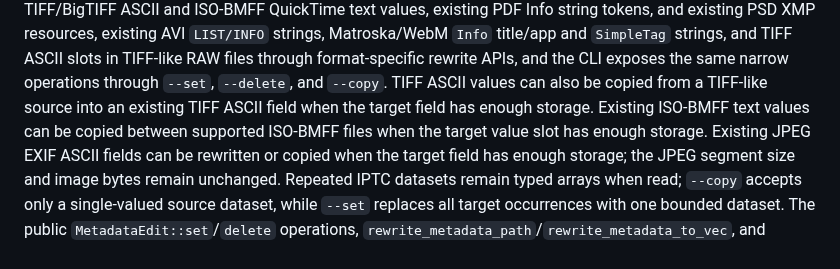
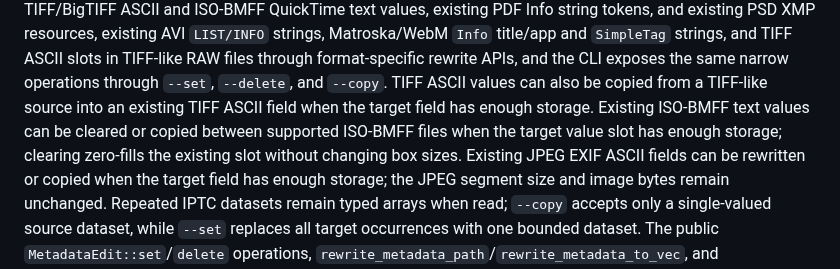
Before and after one commit to OthmaneBlial/Metra, a Markdown page: README.md, the part around the change. GitHub-like rendering.

Commit message:
docs: record bounded ISO-BMFF deletion

```diff
--- a/README.md
+++ b/README.md
@@ -63,8 +63,9 @@ and the CLI exposes the same narrow operations through `--set`,
 `--delete`, and `--copy`.
 TIFF ASCII values can also be copied from a TIFF-like source into an existing
 TIFF ASCII field when the target field has enough storage.
-Existing ISO-BMFF text values can be copied between supported ISO-BMFF files
-when the target value slot has enough storage.
+Existing ISO-BMFF text values can be cleared or copied between supported
+ISO-BMFF files when the target value slot has enough storage; clearing zero-fills
+the existing slot without changing box sizes.
 Existing JPEG EXIF ASCII fields can be rewritten or copied when the target field
 has enough storage; the JPEG segment size and image bytes remain unchanged.
 Repeated IPTC datasets remain typed arrays when read; `--copy` accepts only a
```
Also changed, not shown: CHANGELOG.md (+3 -2 lines), docs/SECURITY.md (+3 -3 lines).
